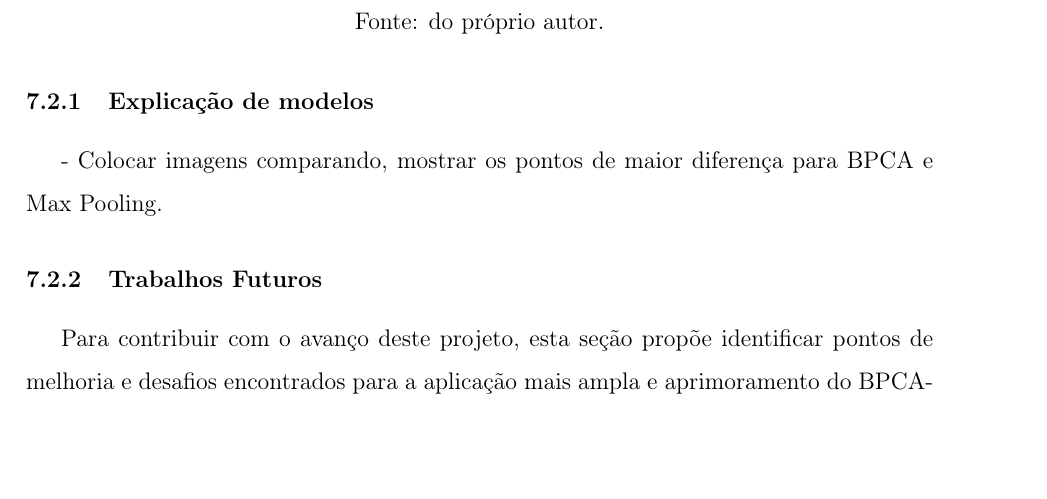
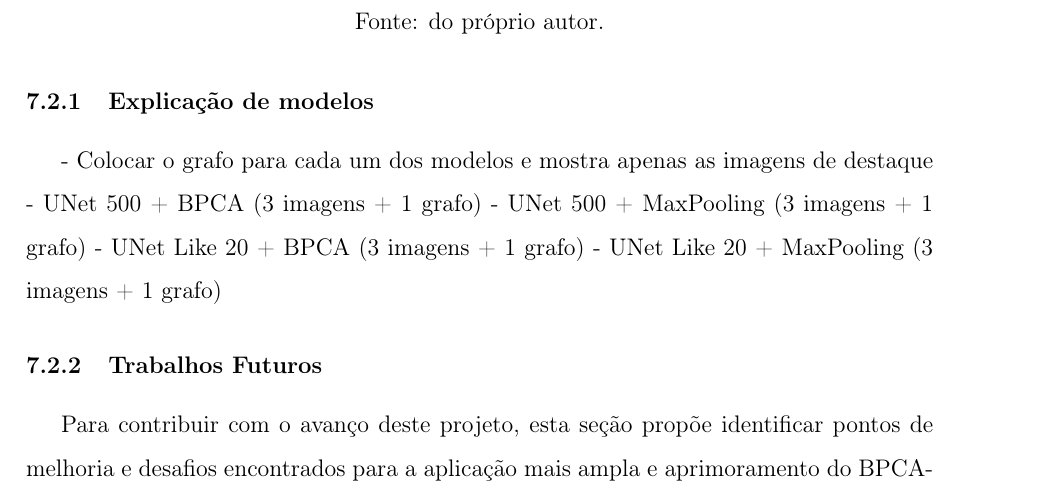
Before and after one commit to Lucs1590/computer-science-masters-dissertation-unesp, a LaTeX document (main.tex, which reads resultados.tex): part of page 166 of 185, cut so that both start at the same text, the shorter picture padded with empty space. Compiled offline with pdfLaTeX.

Commit message:
Updates from Overleaf

```diff
--- a/resultados.tex
+++ b/resultados.tex
@@ -977,7 +977,11 @@ Por fim, ao analisar as Figuras \ref{results:fig:semantic:11}, \ref{results:fig:
 
 \subsubsection{Explicação de modelos}
 \label{results:semantic:xai}
-- Colocar imagens comparando, mostrar os pontos de maior diferença para BPCA e Max Pooling.
+- Colocar o grafo para cada um dos modelos e mostra apenas as imagens de destaque
+    - UNet 500 + BPCA (3 imagens + 1 grafo)
+    - UNet 500 + MaxPooling (3 imagens + 1 grafo)
+    - UNet Like 20 + BPCA (3 imagens + 1 grafo)
+    - UNet Like 20 + MaxPooling (3 imagens + 1 grafo)
 
 \subsubsection{Trabalhos Futuros}
 \label{results:semantic:future}
```
